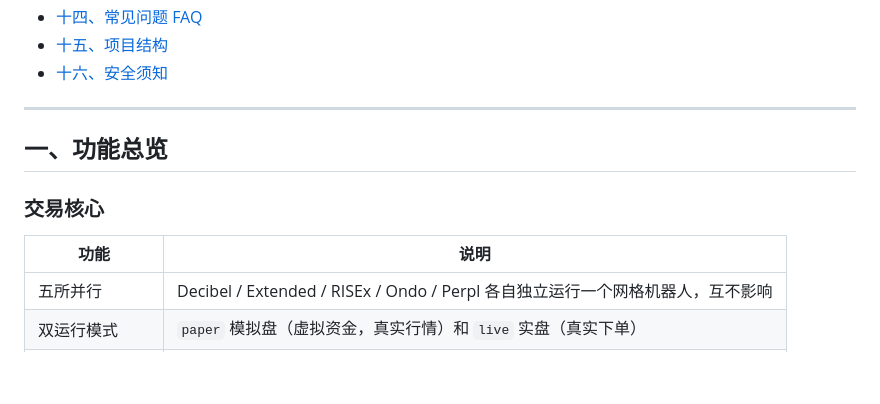
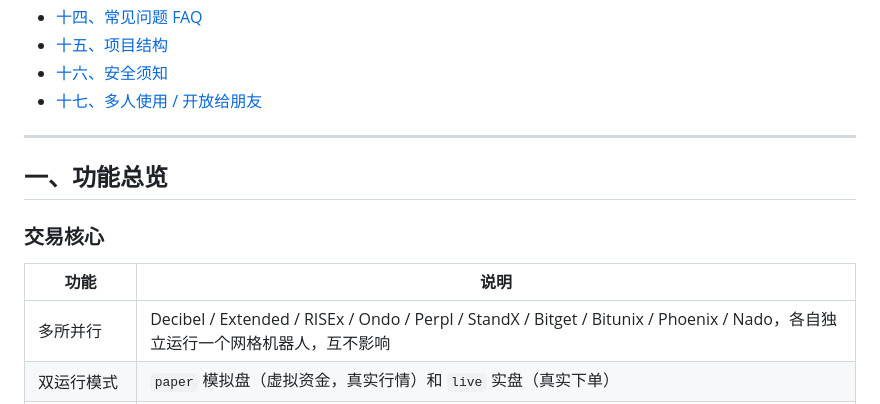
Before and after one commit to kingskuan/3way, a Markdown page: README.md, the part around one of its changes. Rendered like a GitHub page; blank space fills up the shorter version.

```diff
--- a/README.md
+++ b/README.md
@@ -25,6 +25,7 @@
 - [十四、常见问题 FAQ](#十四常见问题-faq)
 - [十五、项目结构](#十五项目结构)
 - [十六、安全须知](#十六安全须知)
+- [十七、多人使用 / 开放给朋友](#十七多人使用--开放给朋友)
 
 ---
 
@@ -34,7 +35,7 @@
 
 | 功能 | 说明 |
 |---|---|
-| 五所并行 | Decibel / Extended / RISEx / Ondo / Perpl 各自独立运行一个网格机器人，互不影响 |
+| 多所并行 | Decibel / Extended / RISEx / Ondo / Perpl / StandX / Bitget / Bitunix / Phoenix / Nado，各自独立运行一个网格机器人，互不影响 |
 | 双运行模式 | `paper` 模拟盘（虚拟资金，真实行情）和 `live` 实盘（真实下单） |
 | 三种网格类型 | 中性（区间震荡双向吃单）、做多（低吸高抛）、做空（高抛低补） |
 | 等差网格 | 在设定区间内均匀布单，每次成交后在相邻一格自动补反向单，赚取格差 |
```
Also changed, not shown: other parts of README.md (+24 -6 lines).
